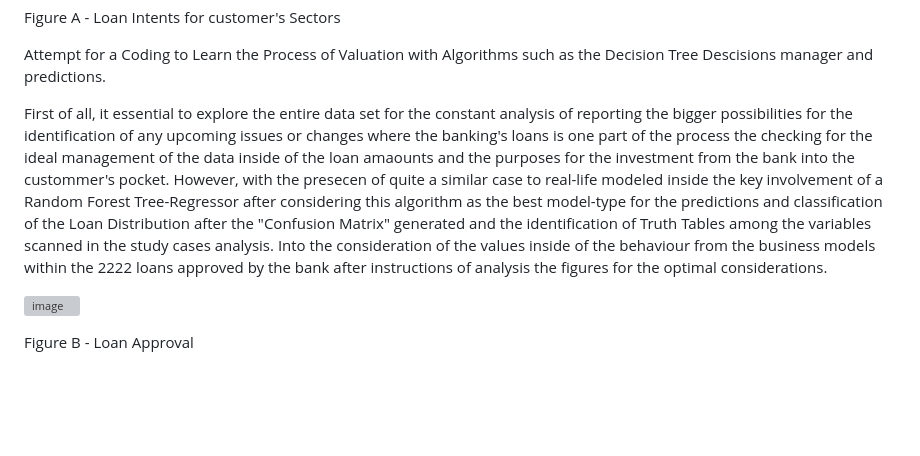
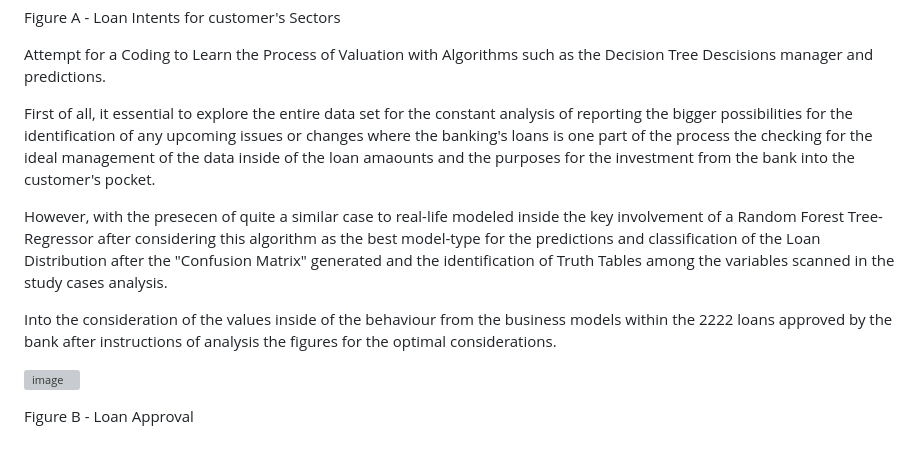
Before and after one commit to walterpaz12/data-analyst-walter-andres-paz-callizo, a Markdown page: README.md, the part around one of its changes. Drawn GitHub-style; blank space fills up the shorter version; grey boxes are pictures that could not be loaded.

```diff
--- a/README.md
+++ b/README.md
@@ -620,7 +638,11 @@ Figure A - Loan Intents for customer's Sectors
 
 Attempt for a Coding to Learn the Process of Valuation with Algorithms such as the Decision Tree Descisions manager and predictions.
 
-First of all, it essential to explore the entire data set for the constant analysis of reporting the bigger possibilities for the identification of any upcoming issues or changes where the banking's loans is one part of the process the checking for the ideal management of the data inside of the loan amaounts and the purposes for the investment from the bank into the custommer's pocket. However, with the presecen of quite a similar case to real-life modeled inside the key involvement of a Random Forest Tree-Regressor after considering this algorithm as the best model-type for the predictions and classification of the Loan Distribution after the "Confusion Matrix" generated and the identification of Truth Tables among the variables scanned in the study cases analysis. Into the consideration of the values inside of the behaviour from the business models within the 2222 loans approved by the bank after instructions of analysis the figures for the optimal considerations.
+First of all, it essential to explore the entire data set for the constant analysis of reporting the bigger possibilities for the identification of any upcoming issues or changes where the banking's loans is one part of the process the checking for the ideal management of the data inside of the loan amaounts and the purposes for the investment from the bank into the customer's pocket.
+
+However, with the presecen of quite a similar case to real-life modeled inside the key involvement of a Random Forest Tree-Regressor after considering this algorithm as the best model-type for the predictions and classification of the Loan Distribution after the "Confusion Matrix" generated and the identification of Truth Tables among the variables scanned in the study cases analysis.
+
+Into the consideration of the values inside of the behaviour from the business models within the 2222 loans approved by the bank after instructions of analysis the figures for the optimal considerations.
 
 ![image](https://github.com/user-attachments/assets/6d911ab4-da6f-42bf-b409-6b6a4c184f59)
 
```
Also changed, not shown: other parts of README.md (+26 -8 lines).
